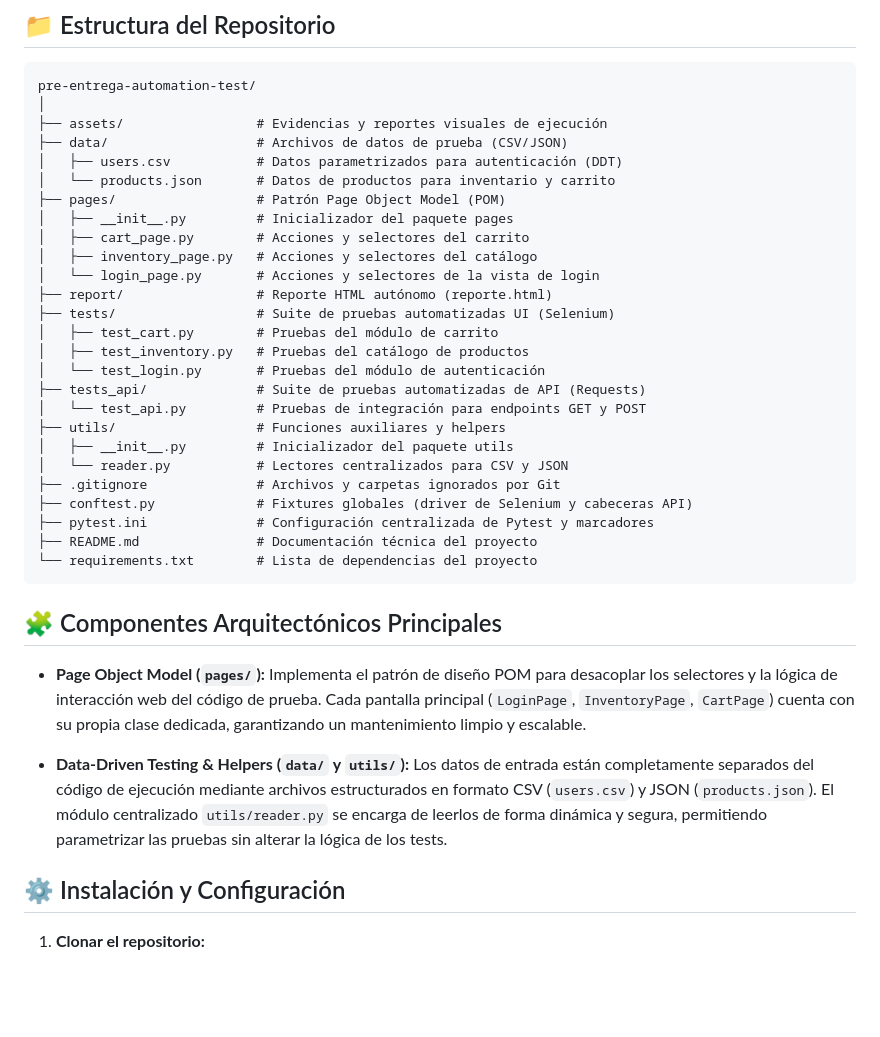
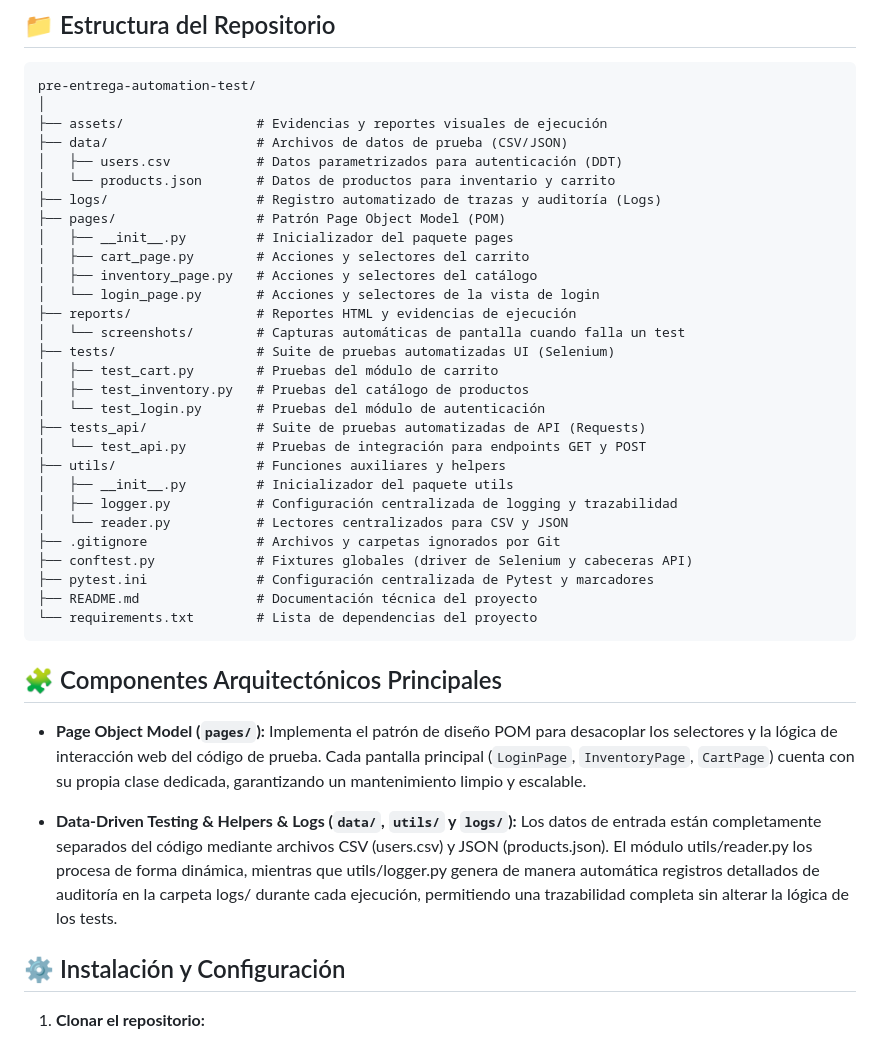
Before and after one commit to NoeliaOrsini/automation-saucedemo-noelia-orsini, a Markdown page: README.md, the part around the change. GitHub-like rendering; blank space fills up the shorter version.

Commit message:
feat: configurar hook de screenshots automáticos en conftest y agregar evidencias visuales al README

```diff
--- a/README.md
+++ b/README.md
@@ -28,12 +28,14 @@ pre-entrega-automation-test/
 ├── data/                   # Archivos de datos de prueba (CSV/JSON)
 │   ├── users.csv           # Datos parametrizados para autenticación (DDT)
 │   └── products.json       # Datos de productos para inventario y carrito
+├── logs/                   # Registro automatizado de trazas y auditoría (Logs)
 ├── pages/                  # Patrón Page Object Model (POM)
 │   ├── __init__.py         # Inicializador del paquete pages
 │   ├── cart_page.py        # Acciones y selectores del carrito
 │   ├── inventory_page.py   # Acciones y selectores del catálogo
 │   └── login_page.py       # Acciones y selectores de la vista de login
-├── report/                 # Reporte HTML autónomo (reporte.html)
+├── reports/                # Reportes HTML y evidencias de ejecución
+│   └── screenshots/        # Capturas automáticas de pantalla cuando falla un test
 ├── tests/                  # Suite de pruebas automatizadas UI (Selenium)
 │   ├── test_cart.py        # Pruebas del módulo de carrito
 │   ├── test_inventory.py   # Pruebas del catálogo de productos
@@ -42,6 +44,7 @@ pre-entrega-automation-test/
 │   └── test_api.py         # Pruebas de integración para endpoints GET y POST
 ├── utils/                  # Funciones auxiliares y helpers
 │   ├── __init__.py         # Inicializador del paquete utils
+│   ├── logger.py           # Configuración centralizada de logging y trazabilidad
 │   └── reader.py           # Lectores centralizados para CSV y JSON
 ├── .gitignore              # Archivos y carpetas ignorados por Git
 ├── conftest.py             # Fixtures globales (driver de Selenium y cabeceras API)
@@ -55,8 +58,8 @@ pre-entrega-automation-test/
 - **Page Object Model (`pages/`):**
   Implementa el patrón de diseño POM para desacoplar los selectores y la lógica de interacción web del código de prueba. Cada pantalla principal (`LoginPage`, `InventoryPage`, `CartPage`) cuenta con su propia clase dedicada, garantizando un mantenimiento limpio y escalable.
 
-- **Data-Driven Testing & Helpers (`data/` y `utils/`):**
-  Los datos de entrada están completamente separados del código de ejecución mediante archivos estructurados en formato CSV (`users.csv`) y JSON (`products.json`). El módulo centralizado `utils/reader.py` se encarga de leerlos de forma dinámica y segura, permitiendo parametrizar las pruebas sin alterar la lógica de los tests.
+- **Data-Driven Testing & Helpers & Logs (`data/`, `utils/` y `logs/`):**
+Los datos de entrada están completamente separados del código mediante archivos CSV (users.csv) y JSON (products.json). El módulo utils/reader.py los procesa de forma dinámica, mientras que utils/logger.py genera de manera automática registros detallados de auditoría en la carpeta logs/ durante cada ejecución, permitiendo una trazabilidad completa sin alterar la lógica de los tests.
 
 ## ⚙️ Instalación y Configuración
 
```
Also changed, not shown: assets/screenshots.png (added), reports/screenshots/test_login[data1].png (added), reports/screenshots/test_login[data2].png (added), 11 other files.
